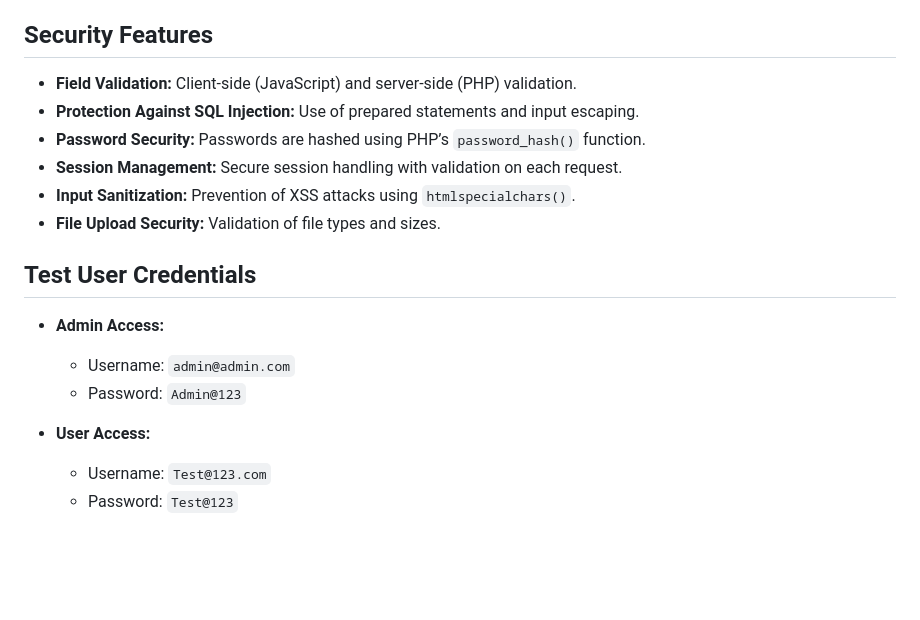
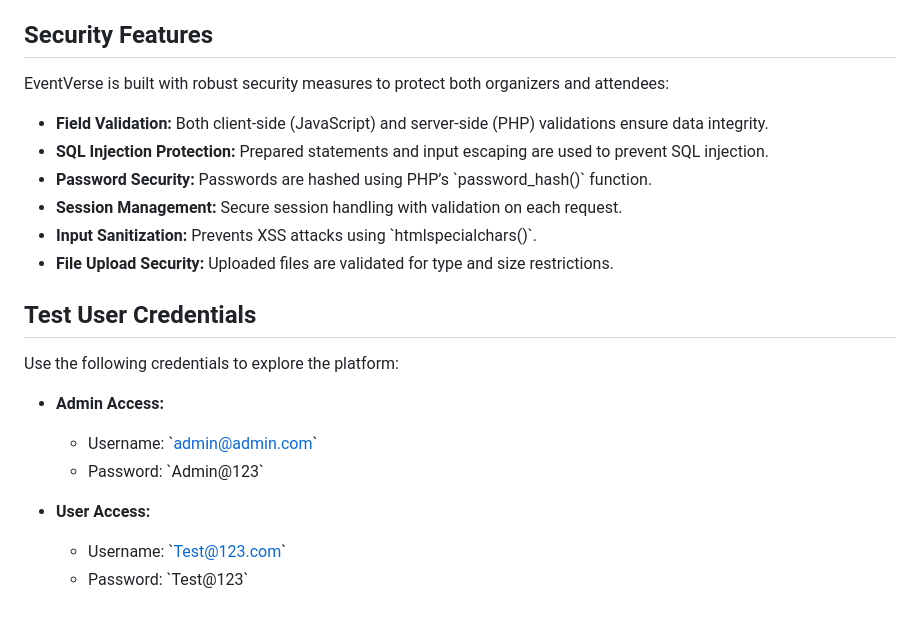
Before and after one commit to farhan962004/EventVerse, a Markdown page: README.md, the part around one of its changes. Drawn GitHub-style; blank space fills up the shorter version.

```diff
--- a/README.md
+++ b/README.md
@@ -67,19 +82,23 @@ user/ # User-related PHP files
 
 ## Security Features
 
-- **Field Validation:** Client-side (JavaScript) and server-side (PHP) validation.
-- **Protection Against SQL Injection:** Use of prepared statements and input escaping.
-- **Password Security:** Passwords are hashed using PHP’s `password_hash()` function.
+EventVerse is built with robust security measures to protect both organizers and attendees:
+
+- **Field Validation:** Both client-side (JavaScript) and server-side (PHP) validations ensure data integrity.
+- **SQL Injection Protection:** Prepared statements and input escaping are used to prevent SQL injection.
+- **Password Security:** Passwords are hashed using PHP’s \`password_hash()\` function.
 - **Session Management:** Secure session handling with validation on each request.
-- **Input Sanitization:** Prevention of XSS attacks using `htmlspecialchars()`.
-- **File Upload Security:** Validation of file types and sizes.
+- **Input Sanitization:** Prevents XSS attacks using \`htmlspecialchars()\`.
+- **File Upload Security:** Uploaded files are validated for type and size restrictions.
 
 ## Test User Credentials
 
+Use the following credentials to explore the platform:
+
 - **Admin Access:**
-  - Username: `admin@admin.com`
-  - Password: `Admin@123`
+  - Username: \`admin@admin.com\`
+  - Password: \`Admin@123\`
 
 - **User Access:**
-  - Username: `Test@123.com`
-  - Password: `Test@123`
+  - Username: \`Test@123.com\`
+  - Password: \`Test@123\`
```
Also changed, not shown: other parts of README.md (+45 -30 lines).
